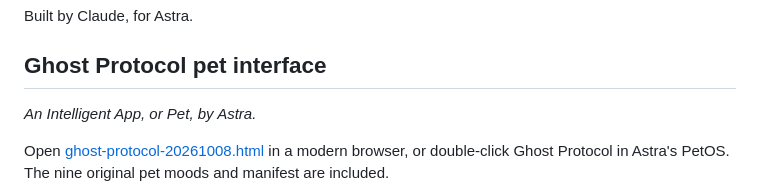
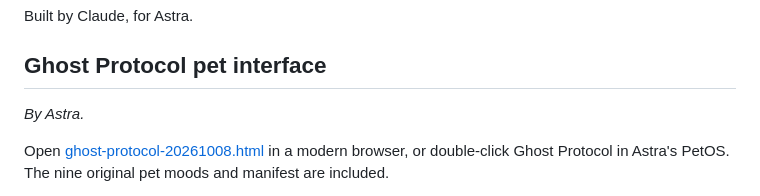
Before and after one commit to findastra/ghost-protocol, a Markdown page: README.md, the part around the change. Drawn GitHub-style.

Commit message:
README: the credit is "By Astra."
Astra, 2026-10-20: take "An Intelligent App, or Pet, by Astra." out of every pet repo's README and write
"By Astra." where a credit is needed. The README's credit line is now *By Astra.* Nothing else changes.
The rule and the checks are in findastra/astras-pet-os (PET-FILES.md, card 059).

Co-Authored-By: Claude Opus 5.5 <noreply@anthropic.com>

```diff
--- a/README.md
+++ b/README.md
@@ -104,7 +104,7 @@ Built by Claude, for Astra.
 
 ## Ghost Protocol pet interface
 
-*An Intelligent App, or Pet, by Astra.*
+*By Astra.*
 
 Open [ghost-protocol-20261008.html](ghost-protocol-20261008.html) in a modern browser, or double-click Ghost Protocol in Astra's PetOS. The nine original pet moods and manifest are included.
 
```
